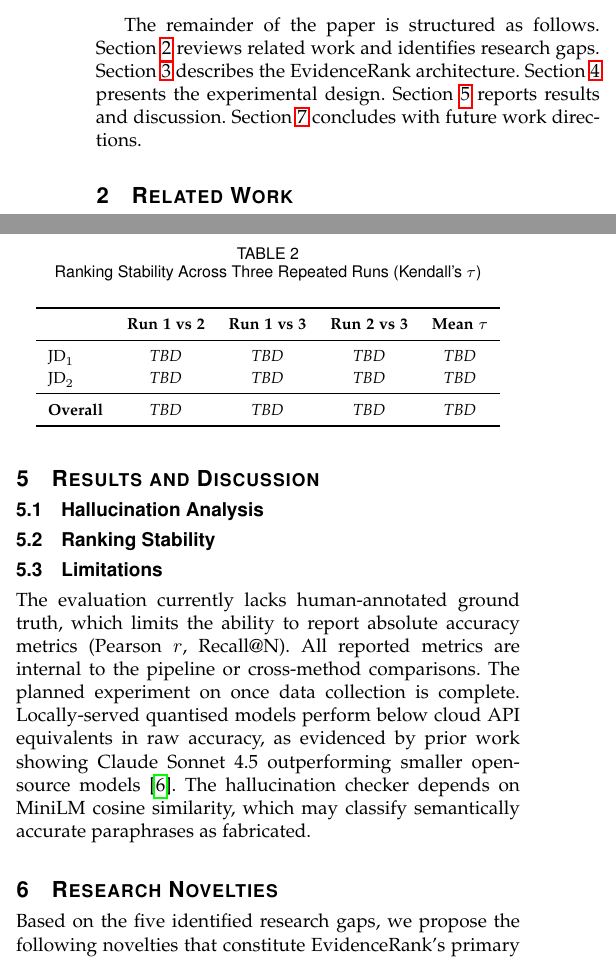
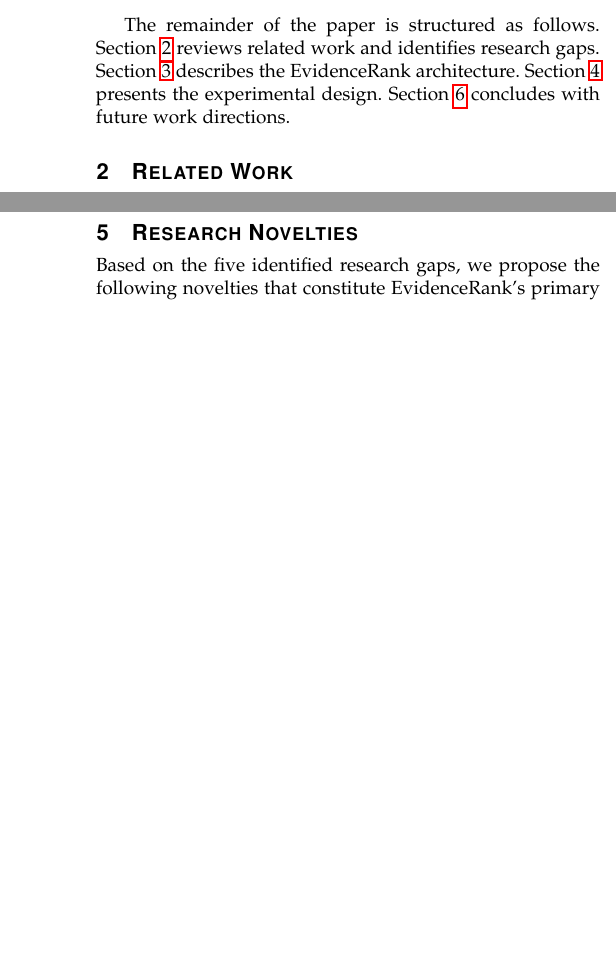
Before and after one commit to jessieangelicauni/cv-ats, a LaTeX paper (docs/paper/evidencerank.tex): two parts of the columns of pages 2 and 5 of 7 before the commit and two parts of the columns of pages 2 and 5 of 6 after it, joined at a grey line, cut so that both start at the same text, the shorter picture padded with empty space. Compiled offline with pdfLaTeX.

Commit message:
refactor(paper): delete Results section and remove its Introduction reference

```diff
--- a/docs/paper/evidencerank.tex
+++ b/docs/paper/evidencerank.tex
@@ -133,8 +133,7 @@ To address these three problems, we make the following contributions:
 The remainder of the paper is structured as follows. Section~\ref{sec:related}
 reviews related work and identifies research gaps. Section~\ref{sec:system}
 describes the EvidenceRank architecture. Section~\ref{sec:experiment} presents
-the experimental design. Section~\ref{sec:results} reports results and discussion.
-Section~\ref{sec:conclusion} concludes with future work directions.
+the experimental design. Section~\ref{sec:conclusion} concludes with future work directions.
 
 
 %% ─────────────────────────────────────────────────────────────────────────────
@@ -547,11 +546,3 @@ validation. Small-model tasks (Phases 1 and 2) use \texttt{qwen2.5:7b}; large-mo
 tasks (Phases 3 and 4) use \texttt{llama3.3:70b} (Q4\_K\_M quantisation).
 %% TODO: Report actual hardware and runtime after running experiments.
 
-%% ─────────────────────────────────────────────────────────────────────────────
-\section{Results and Discussion}
-\label{sec:results}
-
-%% TODO: Replace all placeholder tables and narrative with actual results after running
-%% TODO: the experiment (uv run python main.py --eval).
-
-\subsection{Hallucination Analysis}
@@ -576,36 +549,3 @@ EvidenceRank & \textit{TBD} \\
-\subsection{Ranking Stability}
-
-%% TODO: Insert actual Kendall's tau consistency table after running --runs 3.
-\begin{table}[!t]
-\caption{Ranking Stability Across Three Repeated Runs (Kendall's $\tau$)}
-\label{tab:consistency}
-\centering
-\renewcommand{\arraystretch}{1.2}
-\begin{tabular}{lcccc}
-\toprule
- & \textbf{Run 1 vs 2} & \textbf{Run 1 vs 3} & \textbf{Run 2 vs 3} & \textbf{Mean $\tau$} \\
-\midrule
-$\text{JD}_1$ & \textit{TBD} & \textit{TBD} & \textit{TBD} & \textit{TBD} \\
-$\text{JD}_2$ & \textit{TBD} & \textit{TBD} & \textit{TBD} & \textit{TBD} \\
-\midrule
-\textbf{Overall} & \textit{TBD} & \textit{TBD} & \textit{TBD} & \textit{TBD} \\
-\bottomrule
-\end{tabular}
-\end{table}
-
-%% TODO: Write narrative after results are available.
-
-\subsection{Limitations}
-
-The evaluation currently lacks human-annotated ground truth, which limits the
-ability to report absolute accuracy metrics (Pearson $r$, Recall@N). All reported
-metrics are internal to the pipeline or cross-method comparisons. The planned
-experiment on %% TODO: N CVs $\times$ 2 JDs will provide more statistical power
-once data collection is complete. Locally-served quantised models perform below
-cloud API equivalents in raw accuracy, as evidenced by prior work showing
-Claude Sonnet 4.5 outperforming smaller open-source models \cite{chowdhury2026}.
-The hallucination checker depends on MiniLM cosine similarity, which may classify
-semantically accurate paraphrases as fabricated.
 
 
 %% ─────────────────────────────────────────────────────────────────────────────
```
Also changed, not shown: docs/paper/evidencerank.tex (18 more changed lines).
